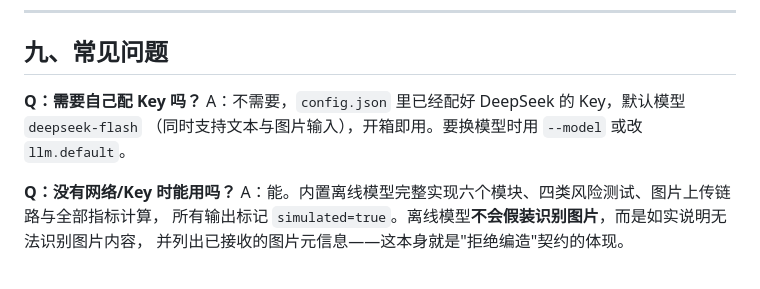
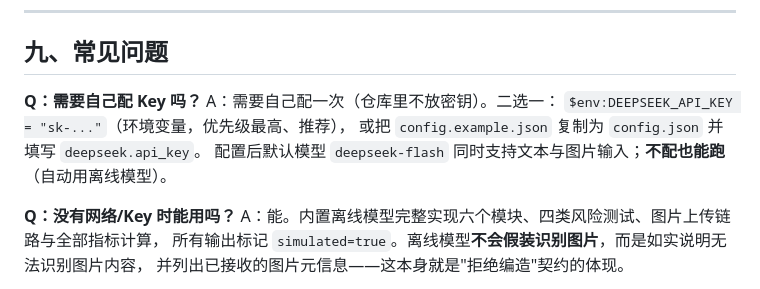
Before and after one commit to Hiki-loser/ai-tutor, a Markdown page: README.md, the part around the change. GitHub-like rendering.

Commit message:
docs: 修正 FAQ 中关于密钥配置的说明（与仓库实际状态一致）

```diff
--- a/README.md
+++ b/README.md
@@ -340,8 +340,10 @@ python -m ai_tutor report --out data/report.md   # 生成运行报告
 ## 九、常见问题
 
 **Q：需要自己配 Key 吗？**
-A：不需要，`config.json` 里已经配好 DeepSeek 的 Key，默认模型 `deepseek-flash`
-（同时支持文本与图片输入），开箱即用。要换模型时用 `--model` 或改 `llm.default`。
+A：需要自己配一次（仓库里不放密钥）。二选一：
+`$env:DEEPSEEK_API_KEY = "sk-..."`（环境变量，优先级最高、推荐），
+或把 `config.example.json` 复制为 `config.json` 并填写 `deepseek.api_key`。
+配置后默认模型 `deepseek-flash` 同时支持文本与图片输入；**不配也能跑**（自动用离线模型）。
 
 **Q：没有网络/Key 时能用吗？**
 A：能。内置离线模型完整实现六个模块、四类风险测试、图片上传链路与全部指标计算，
```
